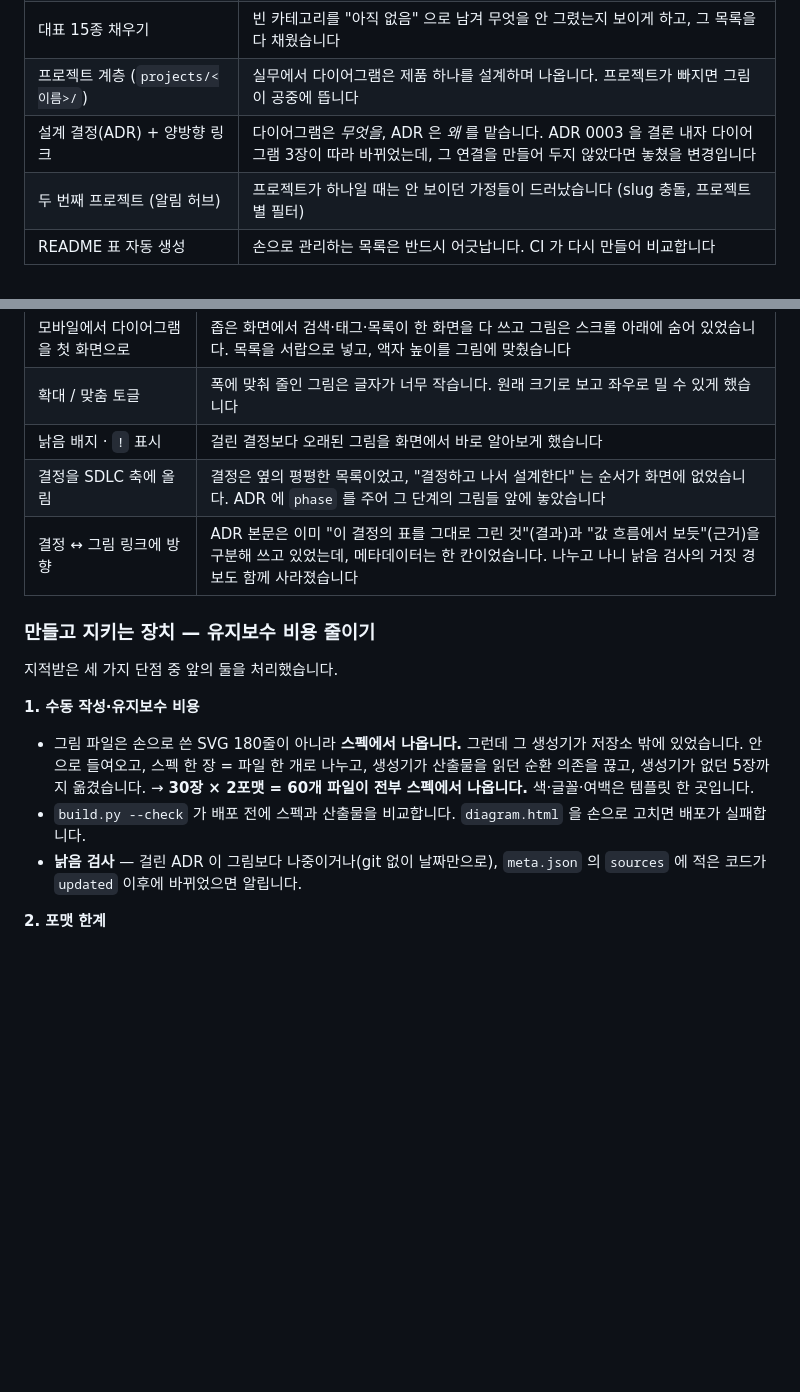
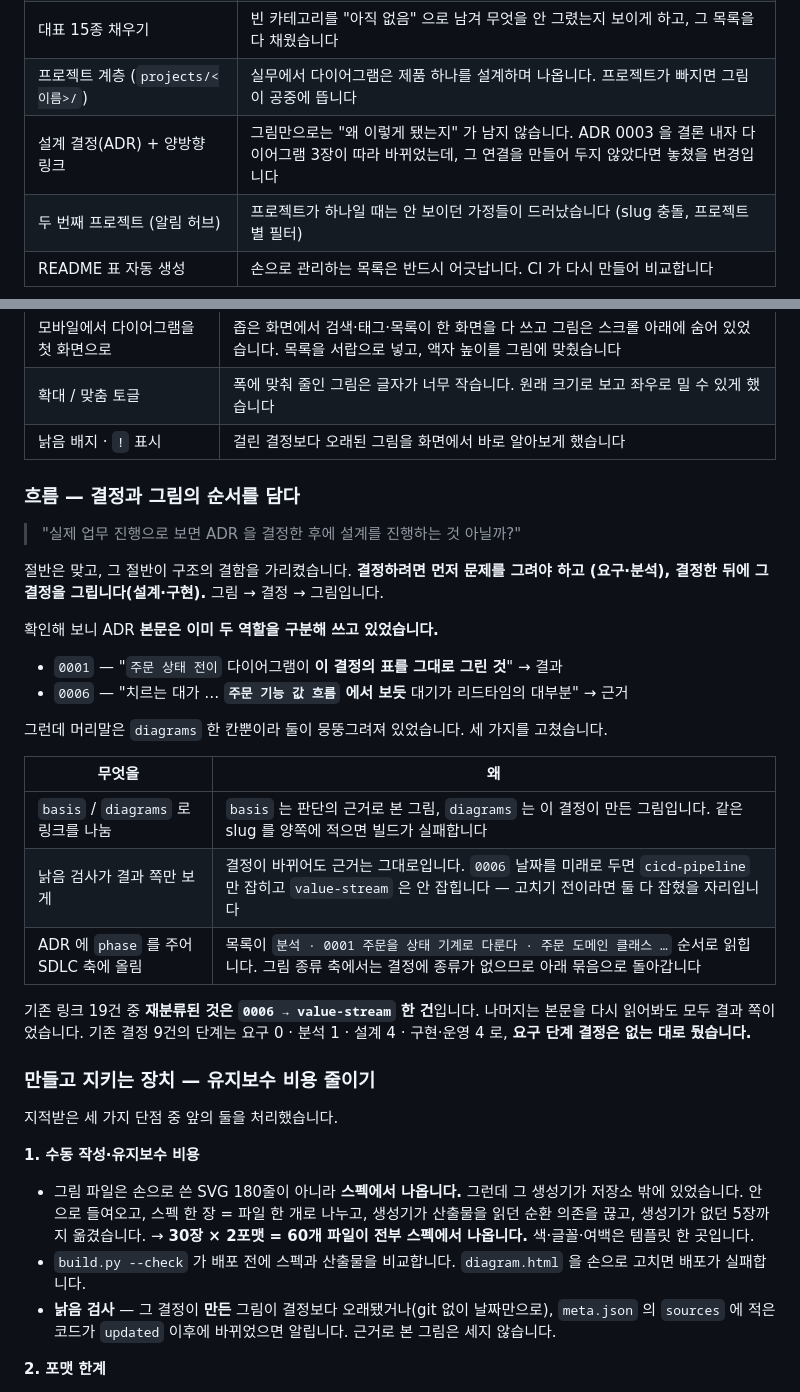
Before and after one commit to jeonck/diagrams, a Markdown page: README.md, 2 parts joined by grey strips. Rendered like a GitHub page; blank space fills up the shorter version.

Commit message:
README: 개선 기록에 "흐름" 절을 더한다
결정과 그림의 순서를 담은 최근 작업이 뷰어 표에 두 줄로만 들어가 있었다.
데이터 모델(basis/diagrams, phase)과 낡음 검사까지 바뀐 일이라 절을
따로 세우고, 계기가 된 질문과 근거(본문이 이미 두 역할을 구분해 쓰고
있었다는 것), 재분류가 한 건뿐이라는 사실을 함께 적었다.

낡아 있던 문구 둘도 고쳤다.

- 뼈대 표의 "다이어그램은 무엇을, ADR 은 왜" — 위에서 이미 고친 틀이다
- 낡음 검사 설명에 방향이 빠져 있었다. 결과만 보고 근거는 세지 않는다

Co-Authored-By: Claude Opus 5 <noreply@anthropic.com>
Claude-Session: https://claude.ai/code/session_015B3YUcMagodtNhFxZeEMBq

```diff
--- a/README.md
+++ b/README.md
@@ -334,7 +334,7 @@ cp -r .claude/skills/diagram-maker ~/.claude/skills/
 | 두 축 분류 — SDLC 단계 · 그림 종류 | "언제 그리는가" 와 "무엇을 그리는가" 는 다른 질문입니다. 한 축으로는 둘 중 하나를 잃습니다 |
 | 대표 15종 채우기 | 빈 카테고리를 "아직 없음" 으로 남겨 무엇을 안 그렸는지 보이게 하고, 그 목록을 다 채웠습니다 |
 | 프로젝트 계층 (`projects/<이름>/`) | 실무에서 다이어그램은 제품 하나를 설계하며 나옵니다. 프로젝트가 빠지면 그림이 공중에 뜹니다 |
-| 설계 결정(ADR) + 양방향 링크 | 다이어그램은 *무엇을*, ADR 은 *왜* 를 맡습니다. ADR 0003 을 결론 내자 다이어그램 3장이 따라 바뀌었는데, 그 연결을 만들어 두지 않았다면 놓쳤을 변경입니다 |
+| 설계 결정(ADR) + 양방향 링크 | 그림만으로는 "왜 이렇게 됐는지" 가 남지 않습니다. ADR 0003 을 결론 내자 다이어그램 3장이 따라 바뀌었는데, 그 연결을 만들어 두지 않았다면 놓쳤을 변경입니다 |
 | 두 번째 프로젝트 (알림 허브) | 프로젝트가 하나일 때는 안 보이던 가정들이 드러났습니다 (slug 충돌, 프로젝트별 필터) |
 | README 표 자동 생성 | 손으로 관리하는 목록은 반드시 어긋납니다. CI 가 다시 만들어 비교합니다 |
 
@@ -347,8 +347,30 @@ cp -r .claude/skills/diagram-maker ~/.claude/skills/
 | 모바일에서 다이어그램을 첫 화면으로 | 좁은 화면에서 검색·태그·목록이 한 화면을 다 쓰고 그림은 스크롤 아래에 숨어 있었습니다. 목록을 서랍으로 넣고, 액자 높이를 그림에 맞췄습니다 |
 | 확대 / 맞춤 토글 | 폭에 맞춰 줄인 그림은 글자가 너무 작습니다. 원래 크기로 보고 좌우로 밀 수 있게 했습니다 |
 | 낡음 배지 · `!` 표시 | 걸린 결정보다 오래된 그림을 화면에서 바로 알아보게 했습니다 |
-| 결정을 SDLC 축에 올림 | 결정은 옆의 평평한 목록이었고, "결정하고 나서 설계한다" 는 순서가 화면에 없었습니다. ADR 에 `phase` 를 주어 그 단계의 그림들 앞에 놓았습니다 |
-| 결정 ↔ 그림 링크에 방향 | ADR 본문은 이미 "이 결정의 표를 그대로 그린 것"(결과)과 "값 흐름에서 보듯"(근거)을 구분해 쓰고 있었는데, 메타데이터는 한 칸이었습니다. 나누고 나니 낡음 검사의 거짓 경보도 함께 사라졌습니다 |
+
+### 흐름 — 결정과 그림의 순서를 담다
+
+> "실제 업무 진행으로 보면 ADR 을 결정한 후에 설계를 진행하는 것 아닐까?"
+
+절반은 맞고, 그 절반이 구조의 결함을 가리켰습니다. **결정하려면 먼저 문제를 그려야 하고
+(요구·분석), 결정한 뒤에 그 결정을 그립니다(설계·구현).** 그림 → 결정 → 그림입니다.
+
+확인해 보니 ADR **본문은 이미 두 역할을 구분해 쓰고 있었습니다.**
+
+- `0001` — "`주문 상태 전이` 다이어그램이 **이 결정의 표를 그대로 그린 것**" → 결과
+- `0006` — "치르는 대가 … **`주문 기능 값 흐름` 에서 보듯** 대기가 리드타임의 대부분" → 근거
+
+그런데 머리말은 `diagrams` 한 칸뿐이라 둘이 뭉뚱그려져 있었습니다. 세 가지를 고쳤습니다.
+
+| 무엇을 | 왜 |
+|---|---|
+| `basis` / `diagrams` 로 링크를 나눔 | `basis` 는 판단의 근거로 본 그림, `diagrams` 는 이 결정이 만든 그림입니다. 같은 slug 를 양쪽에 적으면 빌드가 실패합니다 |
+| 낡음 검사가 결과 쪽만 보게 | 결정이 바뀌어도 근거는 그대로입니다. `0006` 날짜를 미래로 두면 `cicd-pipeline` 만 잡히고 `value-stream` 은 안 잡힙니다 — 고치기 전이라면 둘 다 잡혔을 자리입니다 |
+| ADR 에 `phase` 를 주어 SDLC 축에 올림 | 목록이 `분석 · 0001 주문을 상태 기계로 다룬다 · 주문 도메인 클래스 …` 순서로 읽힙니다. 그림 종류 축에서는 결정에 종류가 없으므로 아래 묶음으로 돌아갑니다 |
+
+기존 링크 19건 중 **재분류된 것은 `0006 → value-stream` 한 건**입니다. 나머지는 본문을
+다시 읽어봐도 모두 결과 쪽이었습니다. 기존 결정 9건의 단계는 요구 0 · 분석 1 · 설계 4 ·
+구현·운영 4 로, **요구 단계 결정은 없는 대로 뒀습니다.**
 
 ### 만들고 지키는 장치 — 유지보수 비용 줄이기
 
@@ -362,8 +384,9 @@ cp -r .claude/skills/diagram-maker ~/.claude/skills/
   → **30장 × 2포맷 = 60개 파일이 전부 스펙에서 나옵니다.** 색·글꼴·여백은 템플릿 한 곳입니다.
 - `build.py --check` 가 배포 전에 스펙과 산출물을 비교합니다. `diagram.html` 을 손으로
   고치면 배포가 실패합니다.
-- **낡음 검사** — 걸린 ADR 이 그림보다 나중이거나(git 없이 날짜만으로), `meta.json` 의
-  `sources` 에 적은 코드가 `updated` 이후에 바뀌었으면 알립니다.
+- **낡음 검사** — 그 결정이 **만든** 그림이 결정보다 오래됐거나(git 없이 날짜만으로),
+  `meta.json` 의 `sources` 에 적은 코드가 `updated` 이후에 바뀌었으면 알립니다.
+  근거로 본 그림은 세지 않습니다.
 
 **2. 포맷 한계**
 
```
